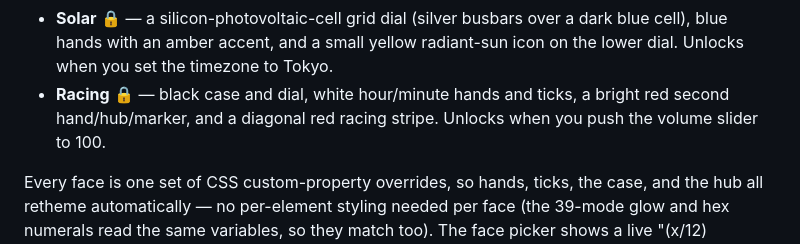
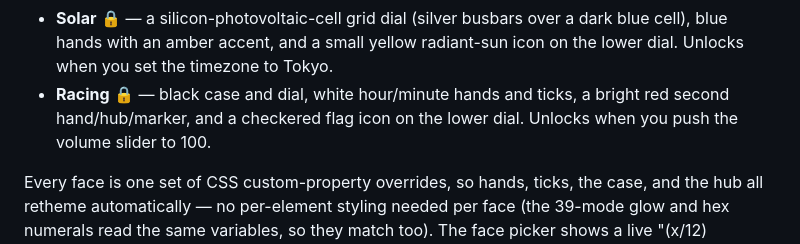
Before and after one commit to TheBooleanJulian/miku-watch, a Markdown page: README.md, the part around the change. GitHub-like rendering.

Commit message:
Update README: Racing has a checkered flag icon, not a stripe
Co-Authored-By: Claude Sonnet 5 <noreply@anthropic.com>

```diff
--- a/README.md
+++ b/README.md
@@ -40,8 +40,8 @@ Clone the repo and open `index.html` directly in a browser to run it.
   radiant-sun icon on the lower dial. Unlocks when you set the timezone to
   Tokyo.
 - **Racing** 🔒 — black case and dial, white hour/minute hands and ticks, a
-  bright red second hand/hub/marker, and a diagonal red racing stripe.
-  Unlocks when you push the volume slider to 100.
+  bright red second hand/hub/marker, and a checkered flag icon on the lower
+  dial. Unlocks when you push the volume slider to 100.
 
 Every face is one set of CSS custom-property overrides, so hands, ticks, the
 case, and the hub all retheme automatically — no per-element styling needed
```
